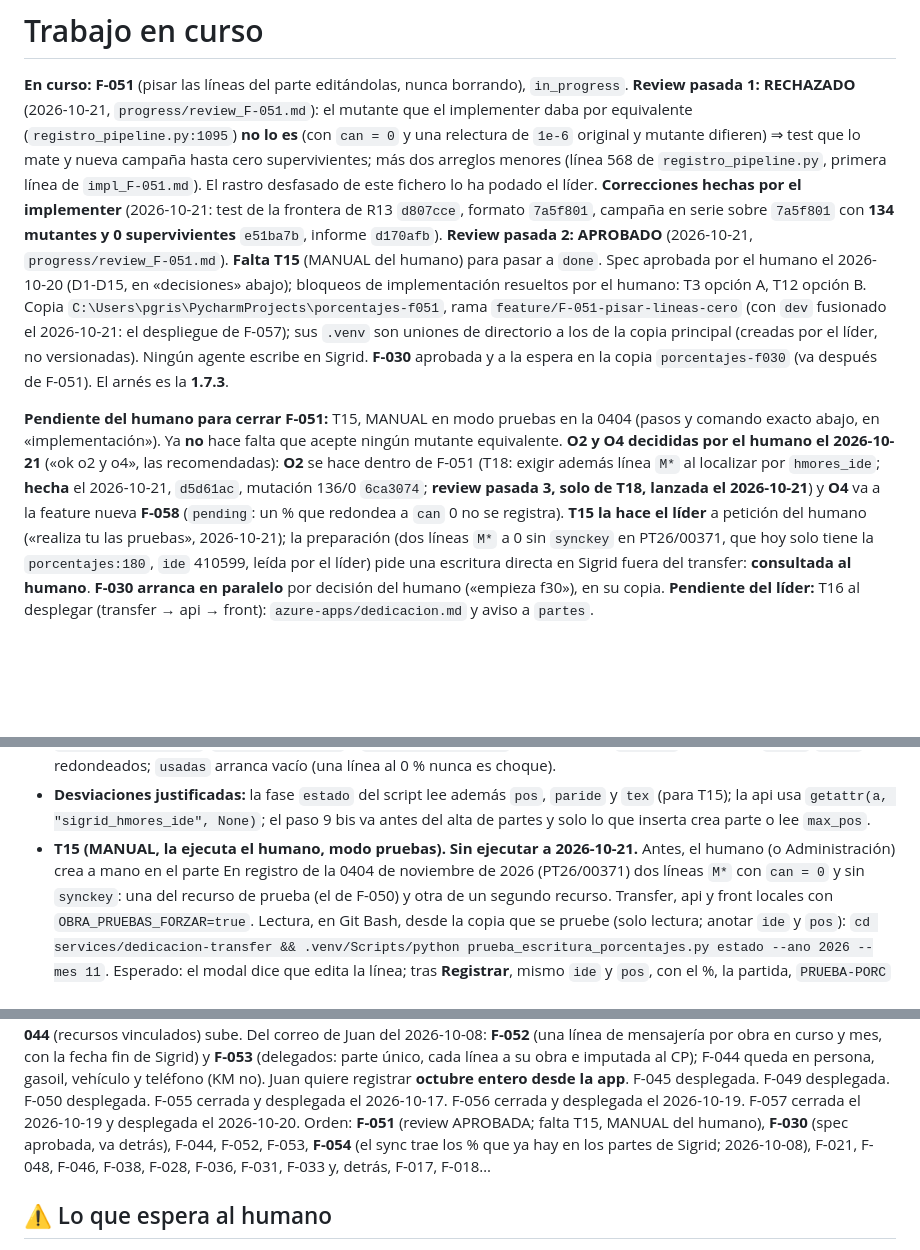
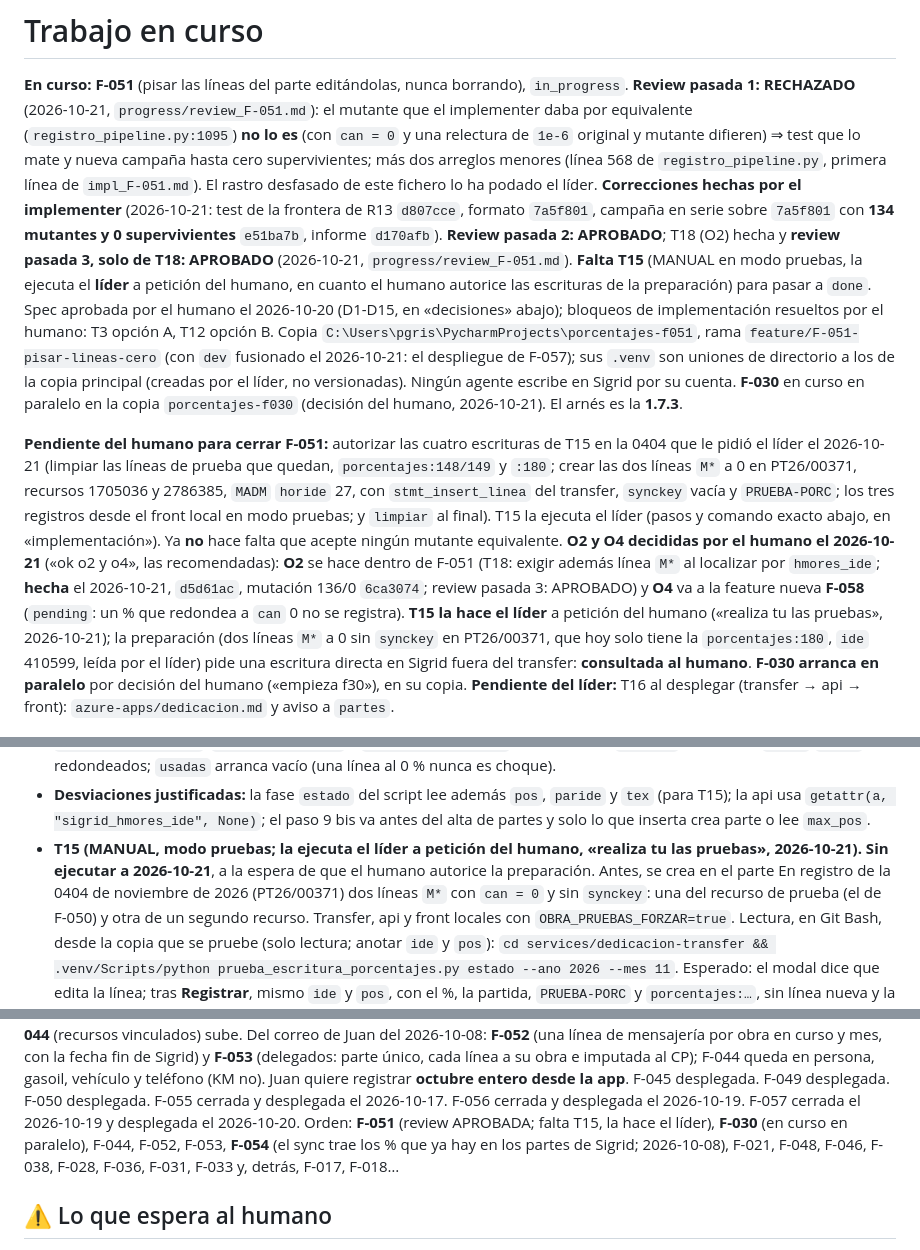
Before and after one commit to ruesma-dev/dedicacion-partes, a Markdown page: progress/current.md, 3 parts joined by grey strips. GitHub-like rendering; blank space fills up the shorter version.

```diff
--- a/progress/current.md
+++ b/progress/current.md
@@ -11,25 +11,32 @@ campaña hasta cero supervivientes; más dos arreglos menores (línea 568 de
 desfasado de este fichero lo ha podado el líder. **Correcciones hechas por
 el implementer** (2026-10-21: test de la frontera de R13 `d807cce`, formato
 `7a5f801`, campaña en serie sobre `7a5f801` con **134 mutantes y 0
-supervivientes** `e51ba7b`, informe `d170afb`). **Review pasada 2: APROBADO**
-(2026-10-21, `progress/review_F-051.md`). **Falta T15** (MANUAL del humano)
-para pasar a `done`. Spec aprobada por el humano el 2026-10-20 (D1-D15,
+supervivientes** `e51ba7b`, informe `d170afb`). **Review pasada 2: APROBADO**;
+T18 (O2) hecha y **review pasada 3, solo de T18: APROBADO** (2026-10-21,
+`progress/review_F-051.md`). **Falta T15** (MANUAL en modo pruebas, la
+ejecuta el **líder** a petición del humano, en cuanto el humano autorice
+las escrituras de la preparación) para pasar a `done`. Spec aprobada por el humano el 2026-10-20 (D1-D15,
 en «decisiones» abajo); bloqueos de implementación resueltos por el humano:
 T3 opción A, T12 opción B. Copia
 `C:\Users\pgris\PycharmProjects\porcentajes-f051`, rama
 `feature/F-051-pisar-lineas-cero` (con `dev` fusionado el 2026-10-21: el
 despliegue de F-057); sus `.venv` son uniones de directorio a los de la
 copia principal (creadas por el líder, no versionadas). Ningún agente
-escribe en Sigrid. **F-030** aprobada y a la espera en la copia
-`porcentajes-f030` (va después de F-051). El arnés es la **1.7.3**.
+escribe en Sigrid por su cuenta. **F-030** en curso en paralelo en la copia
+`porcentajes-f030` (decisión del humano, 2026-10-21). El arnés es la **1.7.3**.
 
-**Pendiente del humano para cerrar F-051:** T15, MANUAL en modo pruebas en
-la 0404 (pasos y comando exacto abajo, en «implementación»). Ya **no** hace
+**Pendiente del humano para cerrar F-051:** autorizar las cuatro
+escrituras de T15 en la 0404 que le pidió el líder el 2026-10-21 (limpiar
+las líneas de prueba que quedan, `porcentajes:148/149` y `:180`; crear las
+dos líneas `M*` a 0 en PT26/00371, recursos 1705036 y 2786385, `MADM`
+`horide` 27, con `stmt_insert_linea` del transfer, `synckey` vacía y
+`PRUEBA-PORC`; los tres registros desde el front local en modo pruebas; y
+`limpiar` al final). T15 la ejecuta el líder (pasos y comando exacto abajo,
+en «implementación»). Ya **no** hace
 falta que acepte ningún mutante equivalente. **O2 y O4 decididas por el humano el
 2026-10-21** («ok o2 y o4», las recomendadas): **O2** se hace dentro de F-051
 (T18: exigir además línea `M*` al localizar por `hmores_ide`; **hecha** el
-2026-10-21, `d5d61ac`, mutación 136/0 `6ca3074`; **review pasada 3, solo de
-T18, lanzada el 2026-10-21**) y **O4** va a la feature nueva **F-058** (`pending`: un % que
+2026-10-21, `d5d61ac`, mutación 136/0 `6ca3074`; review pasada 3: APROBADO) y **O4** va a la feature nueva **F-058** (`pending`: un % que
 redondea a `can` 0 no se registra). **T15 la hace el líder** a petición del
 humano («realiza tu las pruebas», 2026-10-21); la preparación (dos líneas
 `M*` a 0 sin `synckey` en PT26/00371, que hoy solo tiene la `porcentajes:180`,
@@ -76,8 +83,9 @@ por decisión del humano («empieza f30»), en su copia. **Pendiente del líder:
   `pos`, `paride` y `tex` (para T15); la api usa
   `getattr(a, "sigrid_hmores_ide", None)`; el paso 9 bis va antes del alta de
   partes y solo lo que inserta crea parte o lee `max_pos`.
-- **T15 (MANUAL, la ejecuta el humano, modo pruebas). Sin ejecutar a
-  2026-10-21.** Antes, el humano (o Administración) crea a mano en el parte
+- **T15 (MANUAL, modo pruebas; la ejecuta el líder a petición del humano,
+  «realiza tu las pruebas», 2026-10-21). Sin ejecutar a 2026-10-21**, a la
+  espera de que el humano autorice la preparación. Antes, se crea en el parte
   En registro de la 0404 de noviembre de 2026 (PT26/00371) dos líneas `M*`
   con `can = 0` y sin `synckey`: una del recurso de prueba (el de F-050) y
   otra de un segundo recurso. Transfer, api y front locales con
@@ -266,8 +274,8 @@ obra e imputada al CP); F-044 queda en persona, gasoil, vehículo y teléfono
 (KM no). Juan quiere registrar **octubre entero desde la app**. F-045 desplegada.
 F-049 desplegada. F-050 desplegada. F-055 cerrada y desplegada el 2026-10-17. F-056 cerrada y
 desplegada el 2026-10-19. F-057 cerrada el 2026-10-19 y desplegada el
-2026-10-20. Orden: **F-051** (review APROBADA; falta T15, MANUAL del humano), **F-030**
-(spec aprobada, va detrás), F-044, F-052, F-053, **F-054** (el sync trae los %
+2026-10-20. Orden: **F-051** (review APROBADA; falta T15, la hace el líder), **F-030**
+(en curso en paralelo), F-044, F-052, F-053, **F-054** (el sync trae los %
 que ya hay en los partes de Sigrid; 2026-10-08), F-021, F-048, F-046, F-038, F-028, F-036, F-031,
 F-033 y, detrás, F-017, F-018…
 
```
Also changed, not shown: progress/review_F-051.md (+99 -104 lines).
